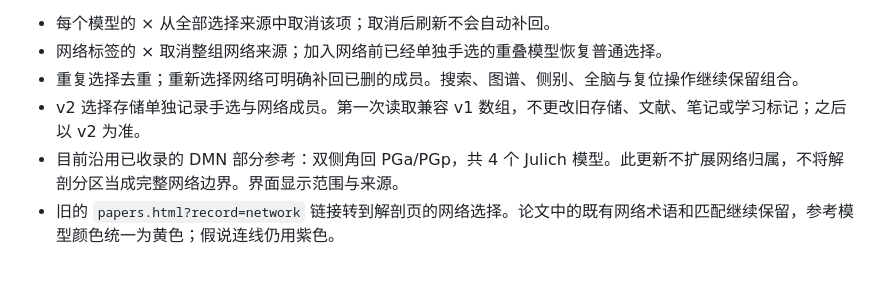
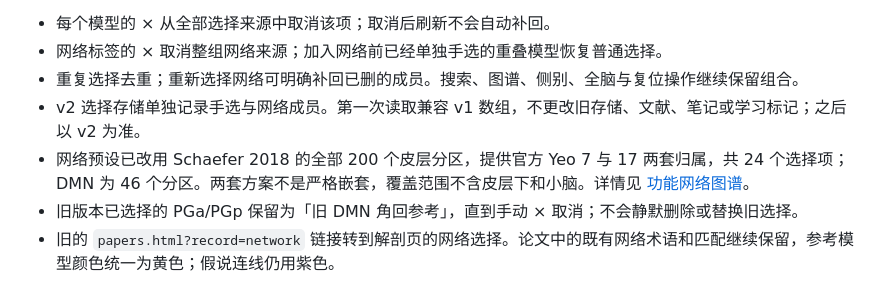
Before and after one commit to TonyAutumn/brain-atlas, a Markdown page: anatomy/MULTI-SELECTION.md, the part around the change. GitHub-like rendering.

```diff
--- a/anatomy/MULTI-SELECTION.md
+++ b/anatomy/MULTI-SELECTION.md
@@ -20,7 +20,8 @@
 - 网络标签的 × 取消整组网络来源；加入网络前已经单独手选的重叠模型恢复普通选择。
 - 重复选择去重；重新选择网络可明确补回已删的成员。搜索、图谱、侧别、全脑与复位操作继续保留组合。
 - v2 选择存储单独记录手选与网络成员。第一次读取兼容 v1 数组，不更改旧存储、文献、笔记或学习标记；之后以 v2 为准。
-- 目前沿用已收录的 DMN 部分参考：双侧角回 PGa/PGp，共 4 个 Julich 模型。此更新不扩展网络归属，不将解剖分区当成完整网络边界。界面显示范围与来源。
+- 网络预设已改用 Schaefer 2018 的全部 200 个皮层分区，提供官方 Yeo 7 与 17 两套归属，共 24 个选择项；DMN 为 46 个分区。两套方案不是严格嵌套，覆盖范围不含皮层下和小脑。详情见 [功能网络图谱](FUNCTIONAL-NETWORKS.md)。
+- 旧版本已选择的 PGa/PGp 保留为「旧 DMN 角回参考」，直到手动 × 取消；不会静默删除或替换旧选择。
 - 旧的 `papers.html?record=network` 链接转到解剖页的网络选择。论文中的既有网络术语和匹配继续保留，参考模型颜色统一为黄色；假说连线仍用紫色。
 
 `validate-network-selection.mjs` 与 `validate-network-selection-browser.py` 检查来源重叠、迁移、逐项/整组取消、刷新恢复、显示模式中的黄色、手机端、旧链接及文献隔离。
```
Also changed, not shown: README.md (+1 -1 lines), anatomy/SOURCES.md (+1 -1 lines).
